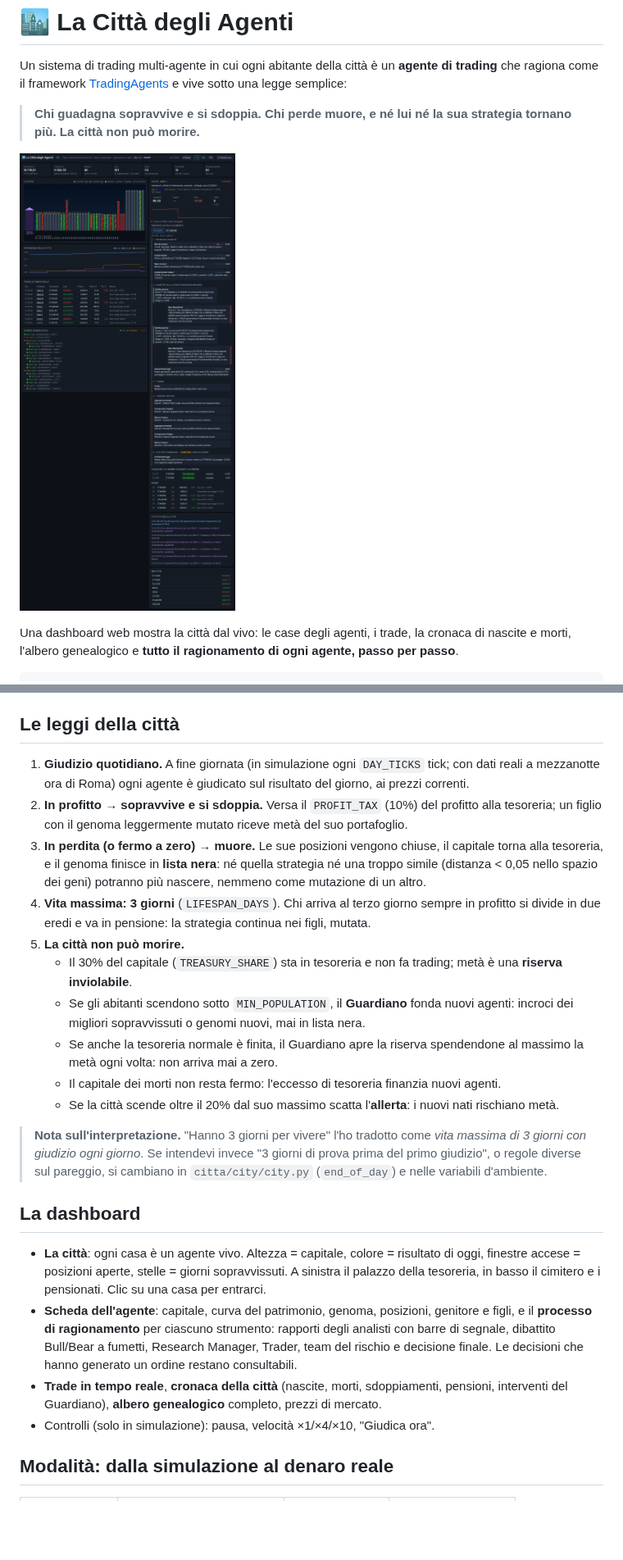
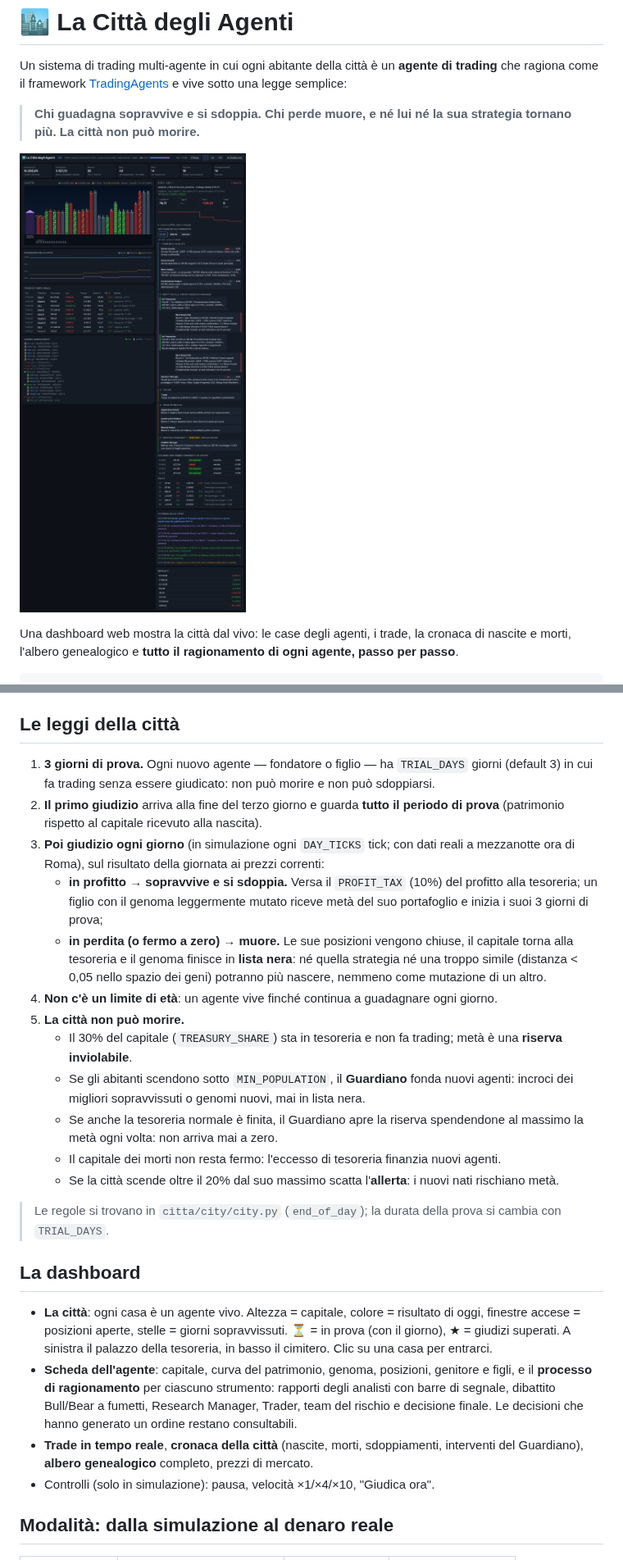
Before and after one commit to bertolaandrea20-dotcom/Jonny, a Markdown page: trading-city/README.md, 2 parts joined by grey strips. Shown at 82% size. GitHub-like rendering; pictures changed too: trading-city/dashboard-preview.png; blank space fills up the shorter version.

```diff
--- a/trading-city/README.md
+++ b/trading-city/README.md
@@ -51,10 +51,12 @@ Di default il ragionamento è **a regole** (deterministico, gratuito, veloce). C
 
 ## Le leggi della città
 
-1. **Giudizio quotidiano.** A fine giornata (in simulazione ogni `DAY_TICKS` tick; con dati reali a mezzanotte ora di Roma) ogni agente è giudicato sul risultato del giorno, ai prezzi correnti.
-2. **In profitto → sopravvive e si sdoppia.** Versa il `PROFIT_TAX` (10%) del profitto alla tesoreria; un figlio con il genoma leggermente mutato riceve metà del suo portafoglio.
-3. **In perdita (o fermo a zero) → muore.** Le sue posizioni vengono chiuse, il capitale torna alla tesoreria, e il genoma finisce in **lista nera**: né quella strategia né una troppo simile (distanza < 0,05 nello spazio dei geni) potranno più nascere, nemmeno come mutazione di un altro.
-4. **Vita massima: 3 giorni** (`LIFESPAN_DAYS`). Chi arriva al terzo giorno sempre in profitto si divide in due eredi e va in pensione: la strategia continua nei figli, mutata.
+1. **3 giorni di prova.** Ogni nuovo agente — fondatore o figlio — ha `TRIAL_DAYS` giorni (default 3) in cui fa trading senza essere giudicato: non può morire e non può sdoppiarsi.
+2. **Il primo giudizio** arriva alla fine del terzo giorno e guarda **tutto il periodo di prova** (patrimonio rispetto al capitale ricevuto alla nascita).
+3. **Poi giudizio ogni giorno** (in simulazione ogni `DAY_TICKS` tick; con dati reali a mezzanotte ora di Roma), sul risultato della giornata ai prezzi correnti:
+   - **in profitto → sopravvive e si sdoppia.** Versa il `PROFIT_TAX` (10%) del profitto alla tesoreria; un figlio con il genoma leggermente mutato riceve metà del suo portafoglio e inizia i suoi 3 giorni di prova;
+   - **in perdita (o fermo a zero) → muore.** Le sue posizioni vengono chiuse, il capitale torna alla tesoreria e il genoma finisce in **lista nera**: né quella strategia né una troppo simile (distanza < 0,05 nello spazio dei geni) potranno più nascere, nemmeno come mutazione di un altro.
+4. **Non c'è un limite di età**: un agente vive finché continua a guadagnare ogni giorno.
 5. **La città non può morire.**
    - Il 30% del capitale (`TREASURY_SHARE`) sta in tesoreria e non fa trading; metà è una **riserva inviolabile**.
    - Se gli abitanti scendono sotto `MIN_POPULATION`, il **Guardiano** fonda nuovi agenti: incroci dei migliori sopravvissuti o genomi nuovi, mai in lista nera.
@@ -62,13 +64,13 @@ Di default il ragionamento è **a regole** (deterministico, gratuito, veloce). C
    - Il capitale dei morti non resta fermo: l'eccesso di tesoreria finanzia nuovi agenti.
    - Se la città scende oltre il 20% dal suo massimo scatta l'**allerta**: i nuovi nati rischiano metà.
 
-> **Nota sull'interpretazione.** "Hanno 3 giorni per vivere" l'ho tradotto come *vita massima di 3 giorni con giudizio ogni giorno*. Se intendevi invece "3 giorni di prova prima del primo giudizio", o regole diverse sul pareggio, si cambiano in `citta/city/city.py` (`end_of_day`) e nelle variabili d'ambiente.
+> Le regole si trovano in `citta/city/city.py` (`end_of_day`); la durata della prova si cambia con `TRIAL_DAYS`.
 
 ## La dashboard
 
-- **La città**: ogni casa è un agente vivo. Altezza = capitale, colore = risultato di oggi, finestre accese = posizioni aperte, stelle = giorni sopravvissuti. A sinistra il palazzo della tesoreria, in basso il cimitero e i pensionati. Clic su una casa per entrarci.
+- **La città**: ogni casa è un agente vivo. Altezza = capitale, colore = risultato di oggi, finestre accese = posizioni aperte, stelle = giorni sopravvissuti. ⏳ = in prova (con il giorno), ★ = giudizi superati. A sinistra il palazzo della tesoreria, in basso il cimitero. Clic su una casa per entrarci.
 - **Scheda dell'agente**: capitale, curva del patrimonio, genoma, posizioni, genitore e figli, e il **processo di ragionamento** per ciascuno strumento: rapporti degli analisti con barre di segnale, dibattito Bull/Bear a fumetti, Research Manager, Trader, team del rischio e decisione finale. Le decisioni che hanno generato un ordine restano consultabili.
-- **Trade in tempo reale**, **cronaca della città** (nascite, morti, sdoppiamenti, pensioni, interventi del Guardiano), **albero genealogico** completo, prezzi di mercato.
+- **Trade in tempo reale**, **cronaca della città** (nascite, morti, sdoppiamenti, interventi del Guardiano), **albero genealogico** completo, prezzi di mercato.
 - Controlli (solo in simulazione): pausa, velocità ×1/×4/×10, "Giudica ora".
 
 ## Modalità: dalla simulazione al denaro reale
```
Also changed, not shown: 7 other files.
